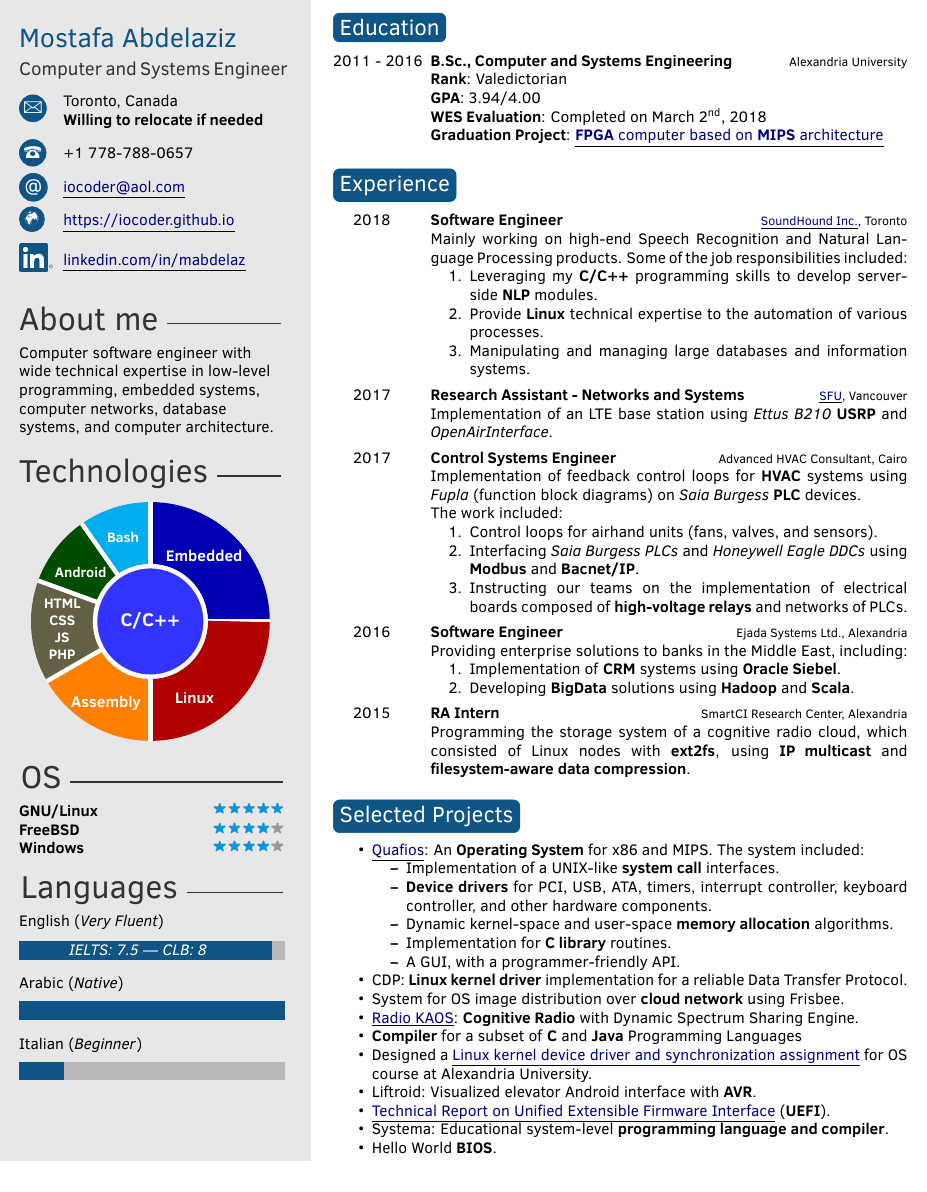
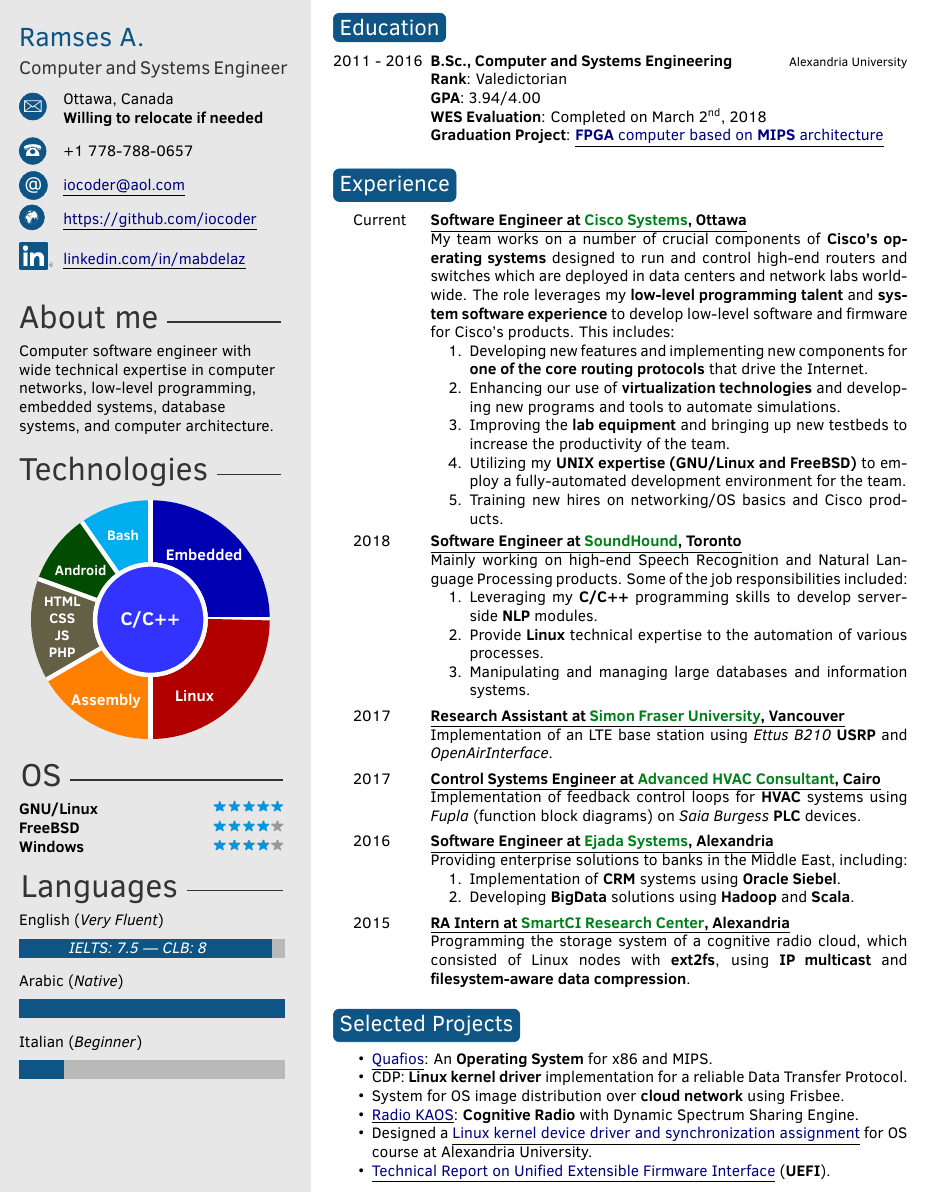
Before and after one commit to iocoder/resume, a LaTeX CV (src/mabdelaz.tex): part of the page, cut at the place of the change. Compiled offline with pdfLaTeX.

Commit message:
updated my resume

```diff
--- a/src/mabdelaz.tex
+++ b/src/mabdelaz.tex
@@ -24,6 +24,8 @@
 \usepackage[super]{nth}
 \usepackage{enumitem}
 
+\definecolor{OliveGreen}{rgb}{0,0.5,0.1}
+
 \hypersetup{colorlinks,urlcolor=blue!50!black}
 
 \newcommand{\myhy}[2]{\underline{\href{#1}{#2}}}
@@ -36,16 +38,16 @@
 
 \profilepic{}
 
-\cvname{Mostafa Abdelaziz}
+\cvname{Ramses A.}
 \cvjobtitle{Computer and Systems Engineer}
 
 \cvdate{} % it is preferred not to put your age in Canada
 \cvaddress{\vspace{-12px}
-           Toronto, Canada\newline
+           Ottawa, Canada\newline
            \textbf{Willing to relocate if needed}}
 \cvnumberphone{+1 778-788-0657}
 \cvmail{\myhy{mailto://iocoder@aol.com}{iocoder@aol.com}}
-\cvsite{\myhy{https://iocoder.github.io/}{https://iocoder.github.io}}
+\cvsite{\myhy{https://github.com/iocoder}{https://github.com/iocoder}}
 \cvlinkedin{\myhy{http://www.linkedin.com/in/mabdelaz/}{linkedin.com/in/mabdelaz}}
 
 %----------------------------------------------------------------------------------------
@@ -56,8 +58,8 @@
 %	 ABOUT ME
 %----------------------------------------------------------------------------------------
 
-\aboutme{Computer software engineer with wide technical expertise in low-level programming,
-         embedded systems, computer networks, database systems, and computer architecture.\\
+\aboutme{Computer software engineer with wide technical expertise in computer networks,
+         low-level programming, embedded systems, database systems, and computer architecture.\\
          %\vspace{10px}
          %\underline{Status in Canada}: \textbf{Refugee Claimant} (under the
          %                  Expedited Processing policy) with an \textbf{Open Work Permit}.
@@ -174,9 +176,25 @@
 
 \begin{twenty}
 
+\twentyitem{\hspace{2ex} Current}
+           {\underline{Software Engineer at \textcolor{OliveGreen}{Cisco Systems}, Ottawa}}
+           {}
+           {My team works on a number of crucial components of \textbf{Cisco's operating systems} designed to run and
+            control high-end routers and switches which are deployed in data centers and network labs worldwide.
+            The role leverages my \textbf{low-level programming talent} and \textbf{system software experience} to develop
+            low-level software and firmware for Cisco's products. This includes:
+           \begin{enumerate}
+               \item{Developing new features and implementing new components for \textbf{one of the core routing protocols} that drive the Internet.}
+               \item{Enhancing our use of \textbf{virtualization technologies} and developing new programs and tools to automate simulations.}
+               \item{Improving the \textbf{lab equipment} and bringing up new testbeds to increase the productivity of the team.}
+               \item{Utilizing my \textbf{UNIX expertise (GNU/Linux and FreeBSD)} to employ a fully-automated development environment for the team.}
+               \item{Training new hires on networking/OS basics and Cisco products.}
+           \end{enumerate}
+           }
+
   \twentyitem{\hspace{2ex} 2018}
-             {Software Engineer}
-             {\myhy{https://soundhound.com/}{SoundHound Inc.}, Toronto}
+             {\underline{Software Engineer at \textcolor{OliveGreen}{SoundHound}, Toronto}}
+             {}
              {Mainly working on high-end Speech Recognition and Natural Language Processing products. Some of the job responsibilities included:
              \begin{enumerate}
                  \item{Leveraging my \textbf{C/C++} programming skills to develop server-side \textbf{NLP} modules.}
@@ -186,32 +204,34 @@
              }
 
 	\twentyitem{\hspace{2ex} 2017}
-               {Research Assistant - Networks and Systems}
-               {\myhy{https://www.sfu.ca/computing/research/labs/nsl.html}{SFU}, Vancouver}
+               {\underline{Research Assistant at \textcolor{OliveGreen}{Simon Fraser University}, Vancouver}}
+               {}
                {Implementation of an LTE base station using \textit{Ettus B210} \textbf{USRP} and \textit{OpenAirInterface}.
                }
 
 	\twentyitem{\hspace{2ex} 2017}
-               {Control Systems Engineer}
-               {Advanced HVAC Consultant, Cairo}
+               {\underline{Control Systems Engineer at \textcolor{OliveGreen}{Advanced HVAC Consultant}, Cairo}}
+               {}
                {Implementation of feedback control loops for \textbf{HVAC} systems using \textit{Fupla} (function block diagrams) on
-                \textit{Saia Burgess} \textbf{PLC} devices.\\ The work included:
-                \begin{enumerate}
-                    \item{Control loops for airhand units (fans, valves, and sensors).}
-                    %\item{Control loops for chillers and water pumps.}
-                    \item{Interfacing \textit{Saia Burgess PLCs} and \textit{Honeywell Eagle DDCs} using
-                          \textbf{Modbus} and \textbf{Bacnet/IP}.}
-                    %\item{Developing interactive Human-Computer Interfaces using \textit{Tridium controller}
-                    %      to interface the human operator with PLC logic.}
-                    \item{Instructing our teams on the implementation of electrical boards composed of
-                          \textbf{high-voltage relays} and networks of PLCs.}
-                    %\item{Troubleshooting and solving technical problems at the field.}
-                \end{enumerate}
+                \textit{Saia Burgess} \textbf{PLC} devices.
+
+                %\\ The work included.
+                %\begin{enumerate}
+                %   \item{Control loops for airhand units (fans, valves, and sensors).}
+                %    %\item{Control loops for chillers and water pumps.}
+                %    \item{Interfacing \textit{Saia Burgess PLCs} and \textit{Honeywell Eagle DDCs} using
+                %          \textbf{Modbus} and \textbf{Bacnet/IP}.}
+                %    %\item{Developing interactive Human-Computer Interfaces using \textit{Tridium controller}
+                %    %      to interface the human operator with PLC logic.}
+                %    \item{Instructing our teams on the implementation of electrical boards composed of
+                %          \textbf{high-voltage relays} and networks of PLCs.}
+                %    %\item{Troubleshooting and solving technical problems at the field.}
+                %\end{enumerate}
                }
 
 	\twentyitem{\hspace{2ex} 2016}
-               {Software Engineer}
-               {Ejada Systems Ltd., Alexandria}
+               {\underline{Software Engineer at \textcolor{OliveGreen}{Ejada Systems}, Alexandria}}
+               {}
                {Providing enterprise solutions to banks in the Middle East, including:
                 \begin{enumerate}
                     \item Implementation of \textbf{CRM} systems using \textbf{Oracle Siebel}.
@@ -220,8 +240,8 @@
                 \end{enumerate}}
 
 	\twentyitem{\hspace{2ex} 2015}
-               {RA Intern}
-               {SmartCI Research Center, Alexandria}
+               {\underline{RA Intern at \textcolor{OliveGreen}{SmartCI Research Center}, Alexandria}}
+               {}
                {Programming the storage system of a cognitive radio cloud, which consisted of
                 Linux nodes with \textbf{ext2fs}, using \textbf{IP multicast} and \textbf{filesystem-aware}
                 \textbf{data compression}.}
@@ -239,32 +259,33 @@
     %\item{Expanada: Financial management application in \textbf{\underline{Python}} and \textbf{\underline{SQL}}.}
     %\item{XMLCurses: \textbf{\underline{Python library}} for programming libcurses applications using XML.}
     \item{\myhy{https://github.com/quafios/quafios}{Quafios}:
-          An \textbf{{Operating System}} for x86 and MIPS. The system included:
-          \begin{itemize}
-            \item Implementation of a UNIX-like \textbf{{system call}} interfaces.
-            \item \textbf{{Device drivers}} for PCI, USB, ATA, timers, interrupt controller,
-                  keyboard controller, and other hardware components.
-            \item Dynamic kernel-space and user-space \textbf{{memory allocation}} algorithms.
-            \item Implementation for \textbf{{C library}} routines.
-            \item A GUI, with a programmer-friendly API.
-          \end{itemize}
+          An \textbf{{Operating System}} for x86 and MIPS.
+          %The system included:
+          %\begin{itemize}
+          %  \item Implementation of a UNIX-like \textbf{{system call}} interfaces.
+          %  \item \textbf{{Device drivers}} for PCI, USB, ATA, timers, interrupt controller,
+          %        keyboard controller, and other hardware components.
+          %  \item Dynamic kernel-space and user-space \textbf{{memory allocation}} algorithms.
+          %  \item Implementation for \textbf{{C library}} routines.
+          %  \item A GUI, with a programmer-friendly API.
+          %\end{itemize}
           }
     \item{CDP: \textbf{{Linux kernel driver}} implementation for a reliable Data Transfer Protocol.}
     \item{System for OS image distribution over \textbf{{cloud network}} using Frisbee.}
     \item{\myhy{https://github.com/iocoder/wncp}{Radio KAOS}: \textbf{{Cognitive Radio}} with Dynamic Spectrum Sharing Engine.}
-    \item{\textbf{{Compiler}} for a subset of \textbf{{C}} and
-          \textbf{{Java}} Programming Languages}
+    %\item{\textbf{{Compiler}} for a subset of \textbf{{C}} and
+    %      \textbf{{Java}} Programming Languages}
     \item{Designed a \myhy{https://github.com/iocoder/cs333_f16_lab2/raw/master/CS333_F16_Lab2.pdf}{Linux kernel device driver and synchronization assignment}
           for OS course at Alexandria University.}
-    \item{Liftroid: Visualized elevator Android interface with \textbf{{AVR}}.}
+    %\item{Liftroid: Visualized elevator Android interface with \textbf{{AVR}}.}
     \item{\myhy{https://github.com/iocoder/uefi_report/raw/master/final_report.pdf}{Technical Report on Unified Extensible Firmware Interface}
           (\textbf{{UEFI}}).}
-    \item{Systema: Educational system-level \textbf{{programming language and compiler}}.}
+    %\item{Systema: Educational system-level \textbf{{programming language and compiler}}.}
     %\item{IDE to USB interface using AVR and PIC.}
     %\item{8086 micro-computer system.}
     %\item{Relational \textbf{\underline{Database}} Management System in \textbf{\underline{Java}}.}
     %\item{NES (Nintendo Entertainment System) Simulator.}
-    \item{Hello World \textbf{{BIOS}}.}
+    %\item{Hello World \textbf{{BIOS}}.}
     %\item{Static RAM with MOSFETs on PCB.}
     %\item{T-DEC/102, a simulated TTL computer.}
     %\item{Educational Program with Animated Agent for Disabled Children in \textbf{\underline{VB.NET}}.}
```
Also changed, not shown: 3 other files.
